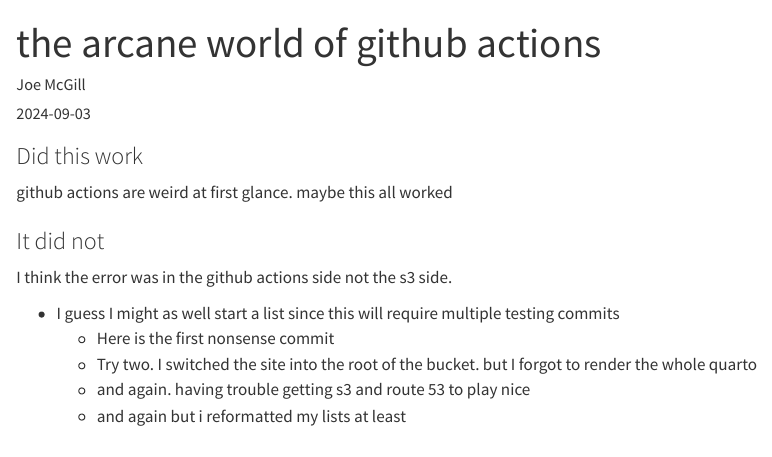
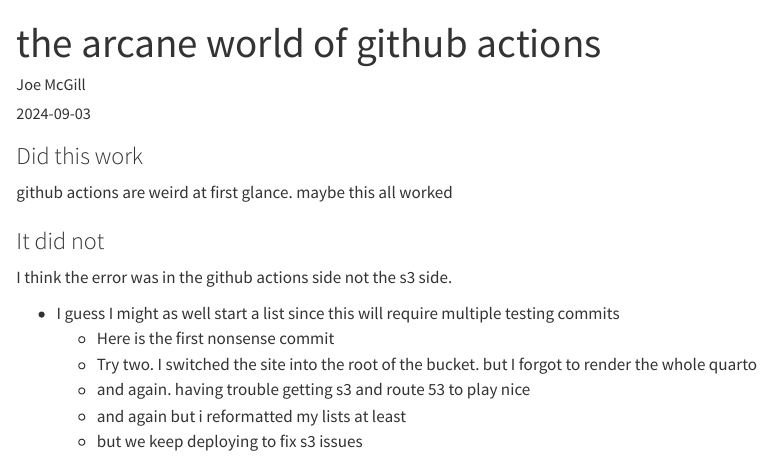
Before and after one commit to joe-mcgill/jmcom-quarto, a Quarto document (posts/github-actions/index.qmd): the page in a window 1100 px wide, from its top. Rendered offline with R 4.5, knitr and Pandoc in place of Quarto, with nearby package versions.

```diff
--- a/posts/github-actions/index.qmd
+++ b/posts/github-actions/index.qmd
@@ -19,3 +19,4 @@
   + Try two. I switched the site into the root of the bucket. but I forgot to render the whole quarto
   + and again. having trouble getting s3 and route 53 to play nice
   + and again but i reformatted my lists at least
+  + but we keep deploying to fix s3 issues
```
Also changed, not shown: 3 other files.
